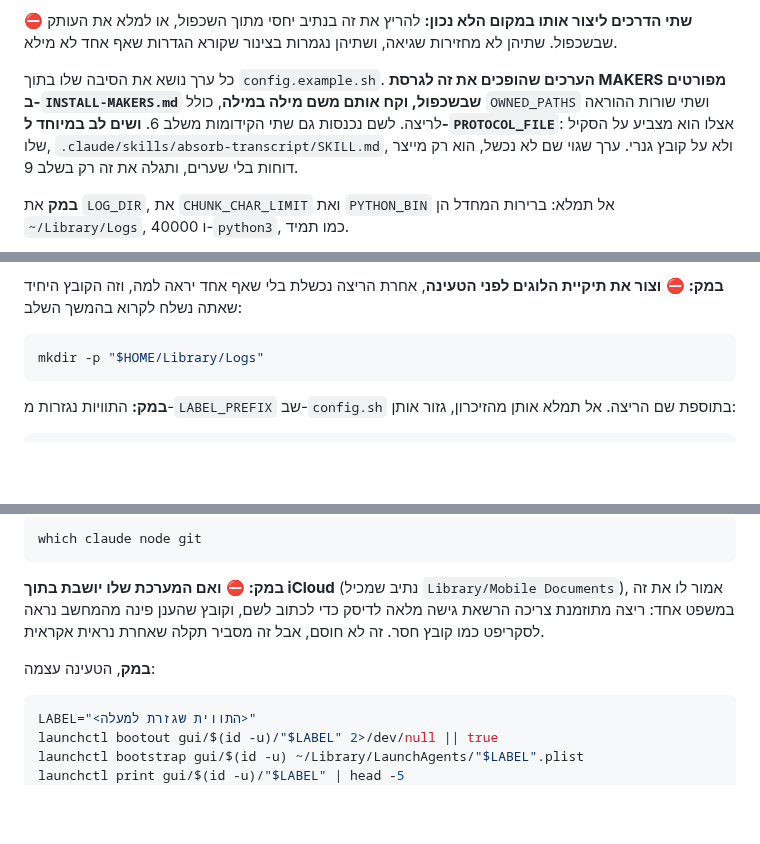
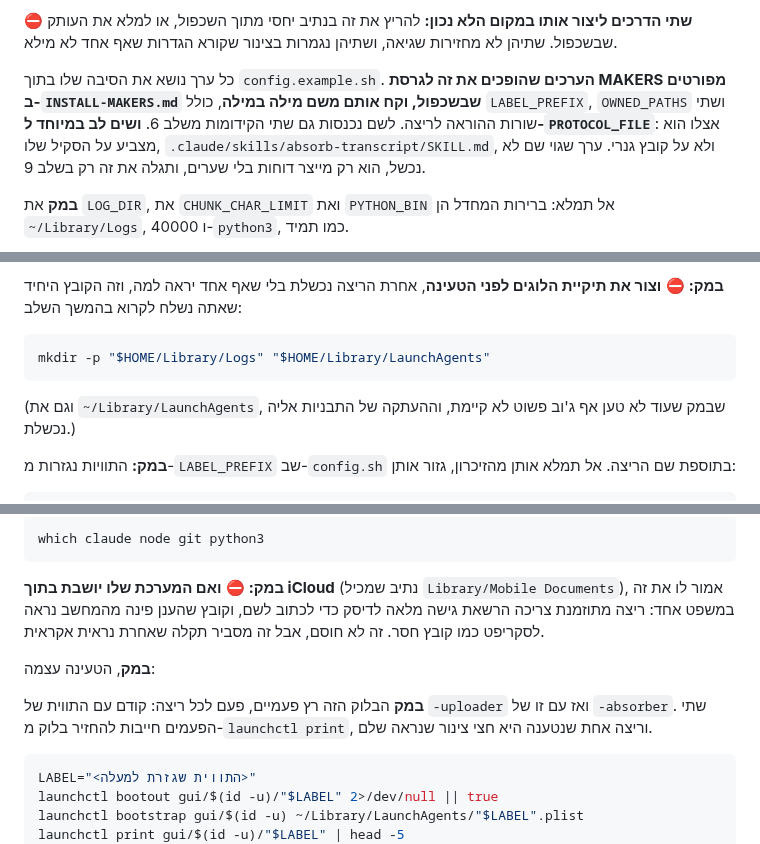
Before and after one commit to themakers-y-d/makers-bonuses, a Markdown page: transcripts/INSTALL-makers.md, 3 parts joined by grey strips. Rendered like a GitHub page; blank space fills up the shorter version.

````diff
--- a/transcripts/INSTALL-makers.md
+++ b/transcripts/INSTALL-makers.md
@@ -341,7 +341,7 @@ ls -l "$VAULT/.claude/scripts/config.sh"
 
 ⛔ **שתי הדרכים ליצור אותו במקום הלא נכון:** להריץ את זה בנתיב יחסי מתוך השכפול, או למלא את העותק שבשכפול. שתיהן לא מחזירות שגיאה, ושתיהן נגמרות בצינור שקורא הגדרות שאף אחד לא מילא.
 
-כל ערך נושא את הסיבה שלו בתוך `config.example.sh`. **הערכים שהופכים את זה לגרסת MAKERS מפורטים ב-`INSTALL-MAKERS.md` שבשכפול, וקח אותם משם מילה במילה**, כולל `OWNED_PATHS` ושתי שורות ההוראה לריצה. לשם נכנסות גם שתי הקידומות משלב 6. **ושים לב במיוחד ל-`PROTOCOL_FILE`**: אצלו הוא מצביע על הסקיל שלו, `.claude/skills/absorb-transcript/SKILL.md`, ולא על קובץ גנרי. ערך שגוי שם לא נכשל, הוא רק מייצר דוחות בלי שערים, ותגלה את זה רק בשלב 9.
+כל ערך נושא את הסיבה שלו בתוך `config.example.sh`. **הערכים שהופכים את זה לגרסת MAKERS מפורטים ב-`INSTALL-MAKERS.md` שבשכפול, וקח אותם משם מילה במילה**, כולל `LABEL_PREFIX`, `OWNED_PATHS` ושתי שורות ההוראה לריצה. לשם נכנסות גם שתי הקידומות משלב 6. **ושים לב במיוחד ל-`PROTOCOL_FILE`**: אצלו הוא מצביע על הסקיל שלו, `.claude/skills/absorb-transcript/SKILL.md`, ולא על קובץ גנרי. ערך שגוי שם לא נכשל, הוא רק מייצר דוחות בלי שערים, ותגלה את זה רק בשלב 9.
 
 **במק** את `LOG_DIR`, את `CHUNK_CHAR_LIMIT` ואת `PYTHON_BIN` אל תמלא: ברירות המחדל הן `~/Library/Logs`, 40000 ו-`python3`, כמו תמיד.
 
@@ -426,8 +430,10 @@ bash "$VAULT/.claude/scripts/transcript-absorber.sh"
 **במק:** ⛔ **וצור את תיקיית הלוגים לפני הטעינה**, אחרת הריצה נכשלת בלי שאף אחד יראה למה, וזה הקובץ היחיד שאתה נשלח לקרוא בהמשך השלב:
 
 ```bash
-mkdir -p "$HOME/Library/Logs"
+mkdir -p "$HOME/Library/Logs" "$HOME/Library/LaunchAgents"
 ```
+
+(וגם את `~/Library/LaunchAgents`, שבמק שעוד לא טען אף ג'וב פשוט לא קיימת, וההעתקה של התבניות אליה נכשלת.)
 
 **במק:** התוויות נגזרות מ-`LABEL_PREFIX` שב-`config.sh` בתוספת שם הריצה. אל תמלא אותן מהזיכרון, גזור אותן:
 
@@ -444,11 +450,13 @@ VAULT="$(cat "$HOME/.makers-transcript-install")"
 
 ```bash
-which claude node git
+which claude node git python3
 ```
 
 **במק:** ⛔ **ואם המערכת שלו יושבת בתוך iCloud** (נתיב שמכיל `Library/Mobile Documents`), אמור לו את זה במשפט אחד: ריצה מתוזמנת צריכה הרשאת גישה מלאה לדיסק כדי לכתוב לשם, וקובץ שהענן פינה מהמחשב נראה לסקריפט כמו קובץ חסר. זה לא חוסם, אבל זה מסביר תקלה שאחרת נראית אקראית.
 
 **במק**, הטעינה עצמה:
+
+**במק** הבלוק הזה רץ פעמיים, פעם לכל ריצה: קודם עם התווית של `-uploader` ואז עם זו של `-absorber`. שתי הפעמים חייבות להחזיר בלוק מ-`launchctl print`, וריצה אחת שנטענה היא חצי צינור שנראה שלם.
 
 ```bash
 LABEL="<התווית שגזרת למעלה>"
````
Also changed, not shown: other parts of transcripts/INSTALL-makers.md (+16 -10 lines).
